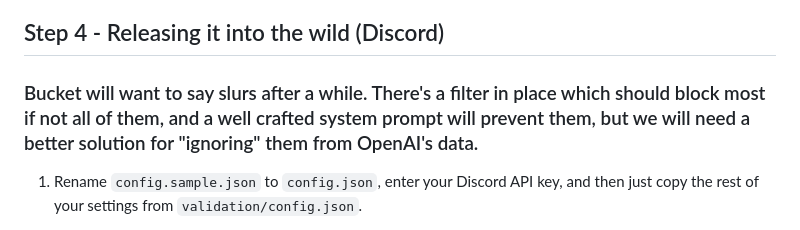
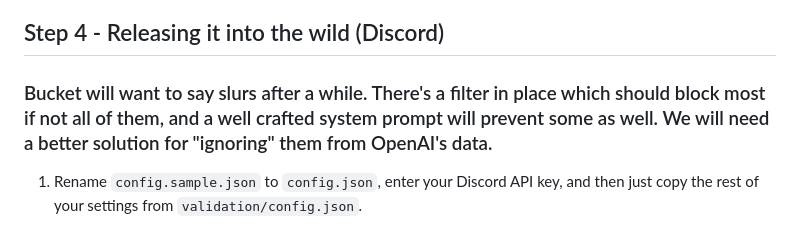
Before and after one commit to rungulus/Bucket, a Markdown page: README.md, the part around the change. Drawn GitHub-style.

```diff
--- a/README.md
+++ b/README.md
@@ -56,7 +56,7 @@ Training will also take a while, especially if you've given it a lot of data. Fo
 
 ## Step 4 - Releasing it into the wild (Discord)
 
-### Bucket will want to say slurs after a while. There's a filter in place which should block most if not all of them, and a well crafted system prompt will prevent them, but we will need a better solution for "ignoring" them from OpenAI's data.
+### Bucket will want to say slurs after a while. There's a filter in place which should block most if not all of them, and a well crafted system prompt will prevent some as well. We will need a better solution for "ignoring" them from OpenAI's data.
 
 1. Rename `config.sample.json` to `config.json`, enter your Discord API key, and then just copy the rest of your settings from `validation/config.json`.
 
```
